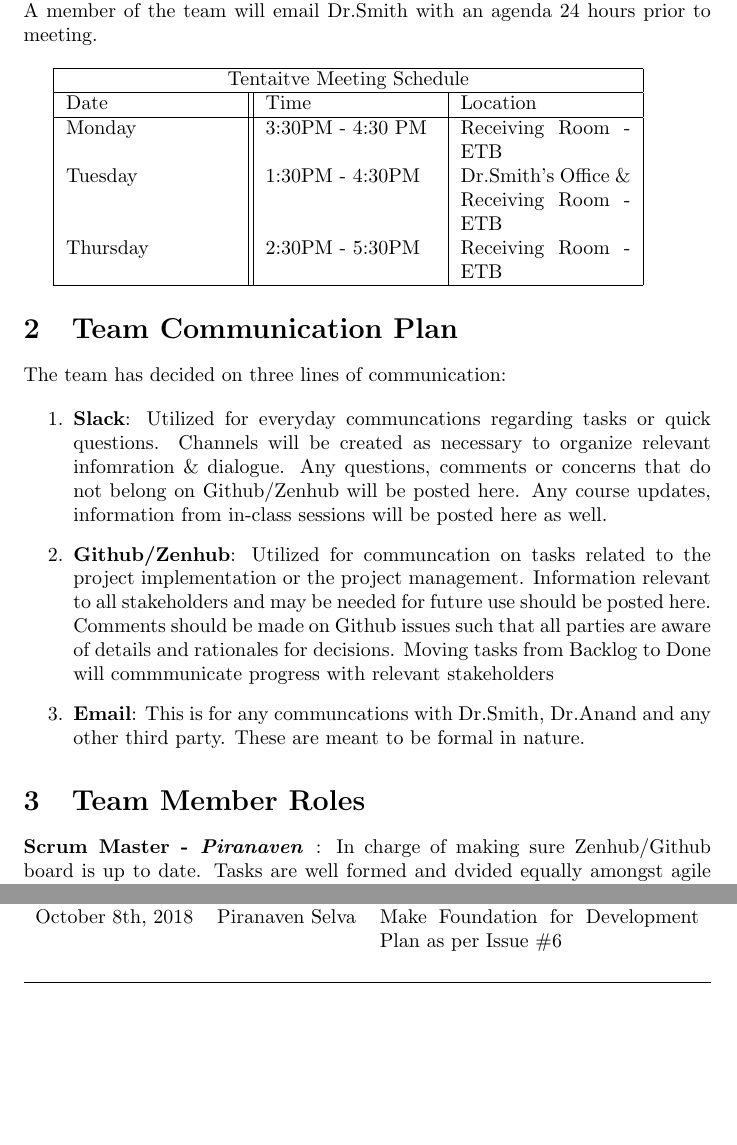
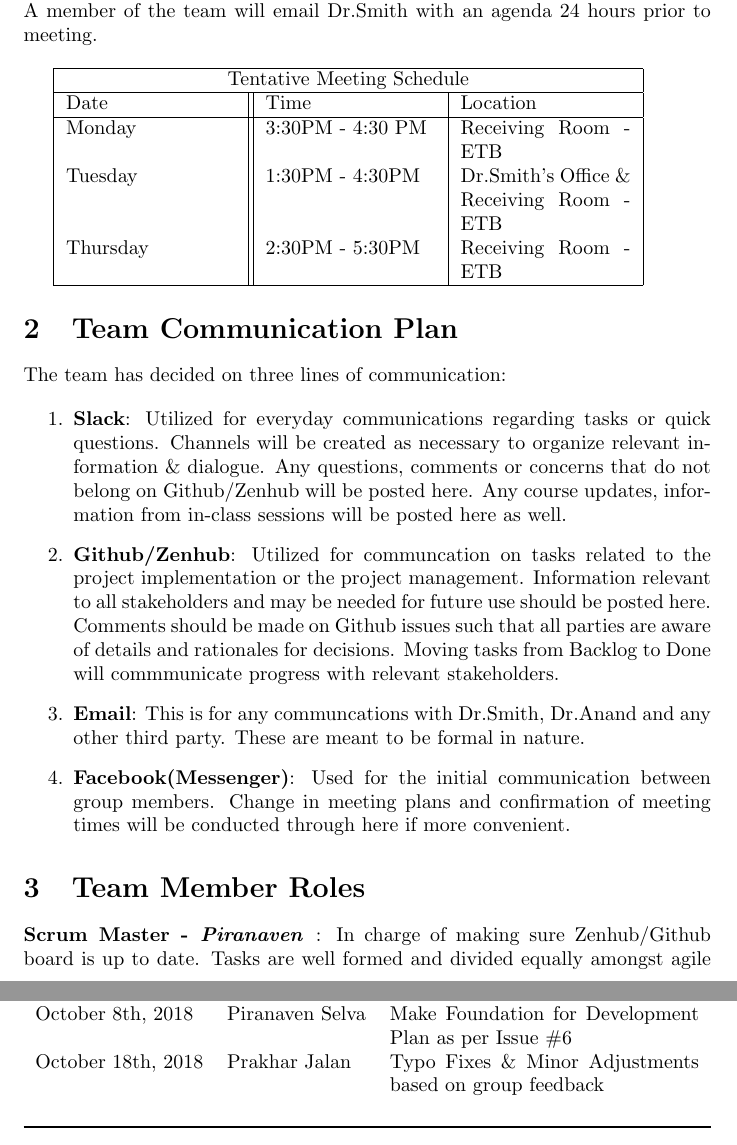
Before and after one commit to pjmc-oliveira/HubListener, a LaTeX document (Doc/DevelopmentPlan/DevelopmentPlan.tex): two parts of pages 2 and 5 of 5, joined at a grey line, cut so that both start at the same text, the shorter picture padded with empty space. Compiled offline with pdfLaTeX.

Commit message:
Commit on behalf of Prakhar for Development Plan minor typo fixes and small additions

```diff
--- a/Doc/DevelopmentPlan/DevelopmentPlan.tex
+++ b/Doc/DevelopmentPlan/DevelopmentPlan.tex
@@ -8,7 +8,7 @@
 
 \author{ Authored By:
 		\\ Ahmad, Zed
-		\\ Japlan, Prakhar
+		\\ Jalan, Prakhar
 		\\ Oliveira, Pedro
 		\\ Selvathayabaran, Piranaven
 }
@@ -32,7 +32,7 @@ The team plans to meet every Monday, Tuesday \& Thursday at the pre-defined time
 
 \begin{tabular}{ |p{3cm}||p{3cm}|p{3cm}|  }
  \hline
- \multicolumn{3}{|c|}{Tentaitve Meeting Schedule} \\
+ \multicolumn{3}{|c|}{Tentative Meeting Schedule} \\
  \hline
  Date &Time  & Location\\
  \hline
@@ -47,11 +47,12 @@ The team plans to meet every Monday, Tuesday \& Thursday at the pre-defined time
 The team has decided on three lines of communication:
 
 \begin{enumerate}
-\item \textbf{Slack}: Utilized for everyday communcations regarding tasks or quick questions. Channels will be created as necessary to organize relevant infomration \& dialogue. Any questions, comments or concerns that do not belong on Github/Zenhub will be posted here. Any course updates, information from in-class sessions will be posted here as well.
-\item \textbf{Github/Zenhub}: Utilized for communcation on tasks related to the project implementation or the project management. Information relevant to all stakeholders and may be needed for future use should be posted here.  Comments should be made on Github issues such that all parties are aware of details and rationales for decisions. Moving tasks from Backlog to Done will commmunicate progress with relevant stakeholders
+\item \textbf{Slack}: Utilized for everyday communications regarding tasks or quick questions. Channels will be created as necessary to organize relevant information \& dialogue. Any questions, comments or concerns that do not belong on Github/Zenhub will be posted here. Any course updates, information from in-class sessions will be posted here as well.
+\item \textbf{Github/Zenhub}: Utilized for communcation on tasks related to the project implementation or the project management. Information relevant to all stakeholders and may be needed for future use should be posted here.  Comments should be made on Github issues such that all parties are aware of details and rationales for decisions. Moving tasks from Backlog to Done will commmunicate progress with relevant stakeholders.
 \item \textbf{Email}: This is for any communcations with Dr.Smith, Dr.Anand and any other third party. These are meant to be formal in nature.
+\item \textbf{Facebook(Messenger)}: Used for the initial communication between group members. Change in meeting plans and confirmation of meeting times will be conducted through here if more convenient.
 \end{enumerate}
 
 \section{Team Member Roles}
 
-\textbf{Scrum Master -\emph{ Piranaven }}: In charge of making sure Zenhub/Github board is up to date. Tasks are well formed and dvided equally amongst agile team members. Responsible for  speaking to internal and external stakeholders to ensure backlog is filled. Organize and manage sprint planning meetings. \newline
+\textbf{Scrum Master -\emph{ Piranaven }}: In charge of making sure Zenhub/Github board is up to date. Tasks are well formed and divided equally amongst agile team members. Responsible for  speaking to internal and external stakeholders to ensure backlog is filled. Organize and manage sprint planning meetings. \newline
@@ -114,6 +116,7 @@ To be completed on second revision.
 \textbf{Date} & \textbf{Developer(s)} & \textbf{Change}\\
 \midrule
 October 8th, 2018 &Piranaven Selva & Make Foundation for Development Plan as per Issue \#6 \\
+October 18th, 2018 &Prakhar Jalan & Typo Fixes \& Minor Adjustments based on group feedback \\
 \\
 \bottomrule
 \end{tabularx}
```
Also changed, not shown: Doc/DevelopmentPlan/DevelopmentPlan.pdf, Doc/DevelopmentPlan/DevelopmentPlan.tex (17 more changed lines), 2 other files.
